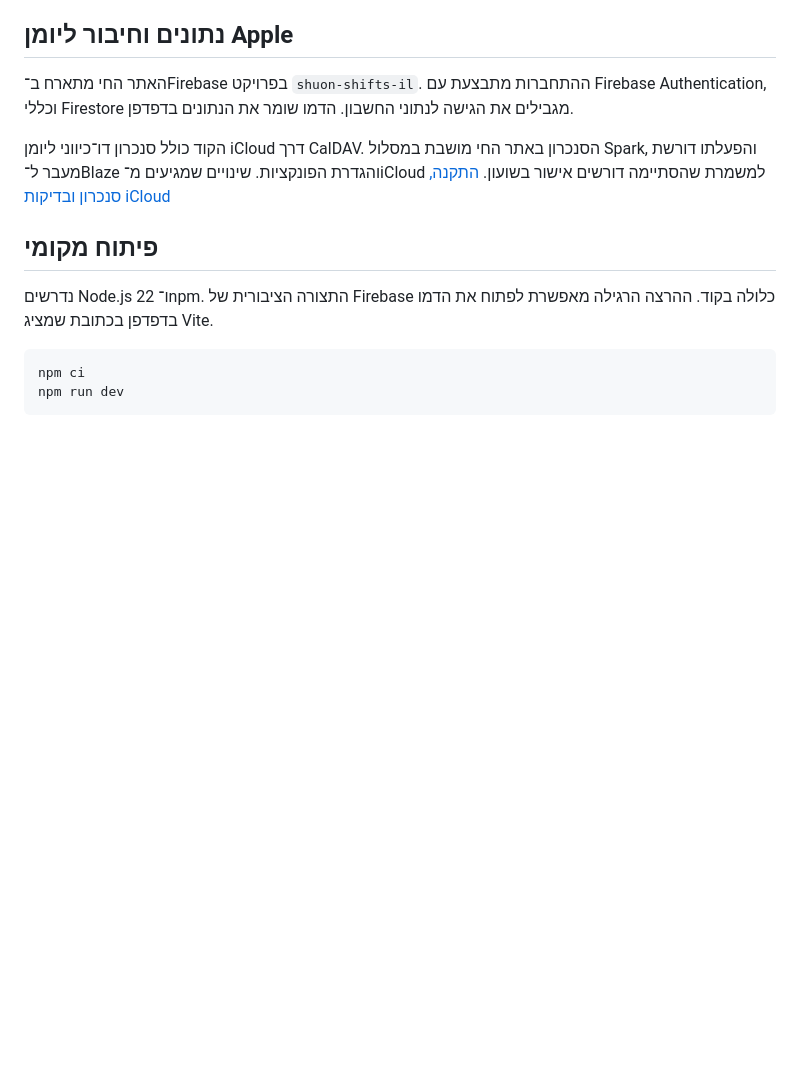
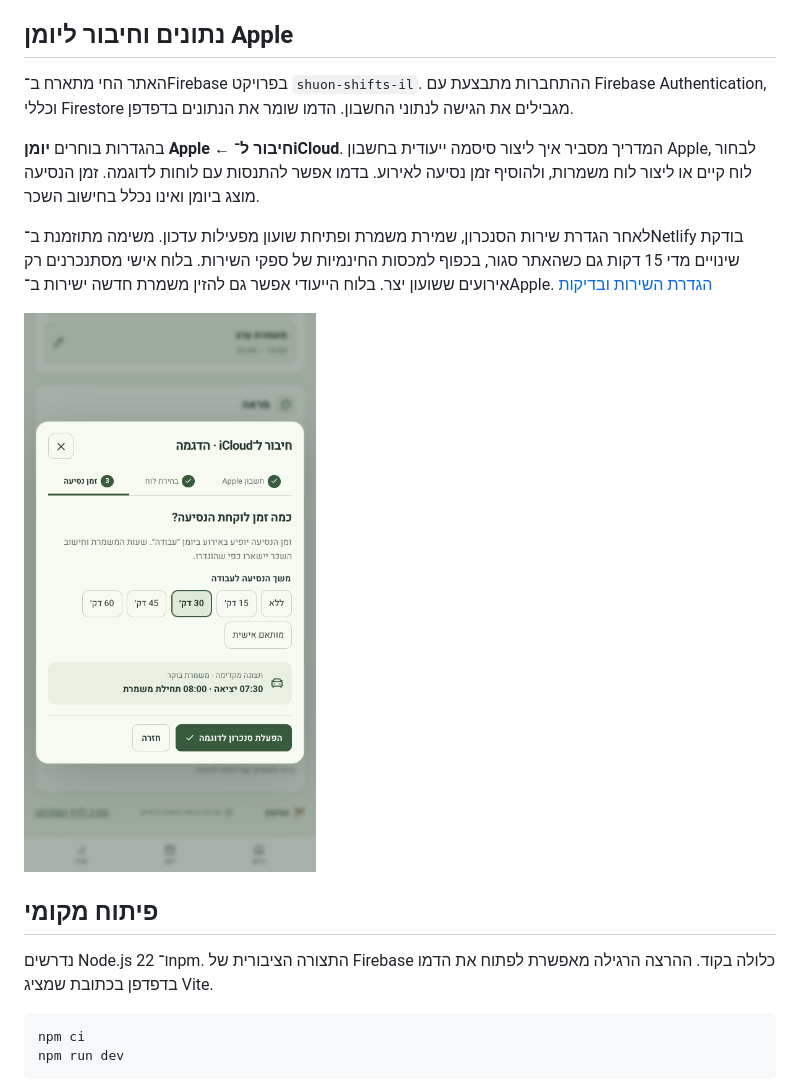
Before and after one commit to razmazlih/shuon, a Markdown page: README.md, the part around the change. GitHub-like rendering; pictures changed too: docs/screenshots/apple-calendar-setup.png (added); blank space fills up the shorter version.

Commit message:
Document iCloud setup, Netlify scheduling and calendar verification

```diff
--- a/README.md
+++ b/README.md
@@ -58,7 +58,11 @@
 
 האתר החי מתארח ב־Firebase בפרויקט `shuon-shifts-il`. ההתחברות מתבצעת עם Firebase Authentication, וכללי Firestore מגבילים את הגישה לנתוני החשבון. הדמו שומר את הנתונים בדפדפן.
 
-הקוד כולל סנכרון דו־כיווני ליומן iCloud דרך CalDAV. הסנכרון באתר החי מושבת במסלול Spark, והפעלתו דורשת מעבר ל־Blaze והגדרת הפונקציות. שינויים שמגיעים מ־iCloud למשמרת שהסתיימה דורשים אישור בשועון. [התקנה, סנכרון ובדיקות iCloud](functions/README.md)
+בהגדרות בוחרים **יומן Apple ← חיבור ל־iCloud**. המדריך מסביר איך ליצור סיסמה ייעודית בחשבון Apple, לבחור לוח קיים או ליצור לוח משמרות, ולהוסיף זמן נסיעה לאירוע. בדמו אפשר להתנסות עם לוחות לדוגמה. זמן הנסיעה מוצג ביומן ואינו נכלל בחישוב השכר.
+
+לאחר הגדרת שירות הסנכרון, שמירת משמרת ופתיחת שועון מפעילות עדכון. משימה מתוזמנת ב־Netlify בודקת שינויים מדי 15 דקות גם כשהאתר סגור, בכפוף למכסות החינמיות של ספקי השירות. בלוח אישי מסתנכרנים רק אירועים ששועון יצר. בלוח הייעודי אפשר גם להזין משמרת חדשה ישירות ב־Apple. [הגדרת השירות ובדיקות](functions/README.md)
+
+[![בחירת הגדרות חיבור יומן Apple בשועון](docs/screenshots/apple-calendar-setup.png)](docs/screenshots/apple-calendar-setup.png)
 
 ## פיתוח מקומי
 
```
Also changed, not shown: functions/README.md (+28 -29 lines).
